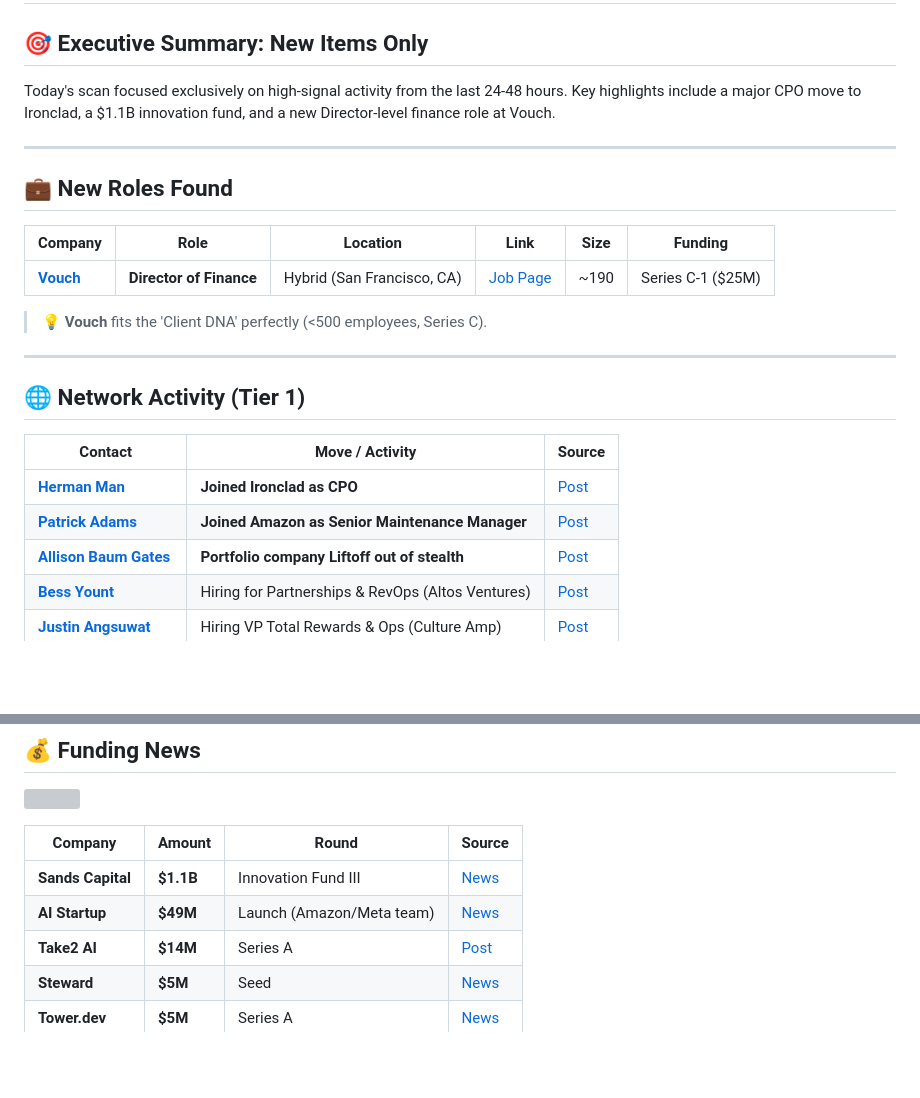
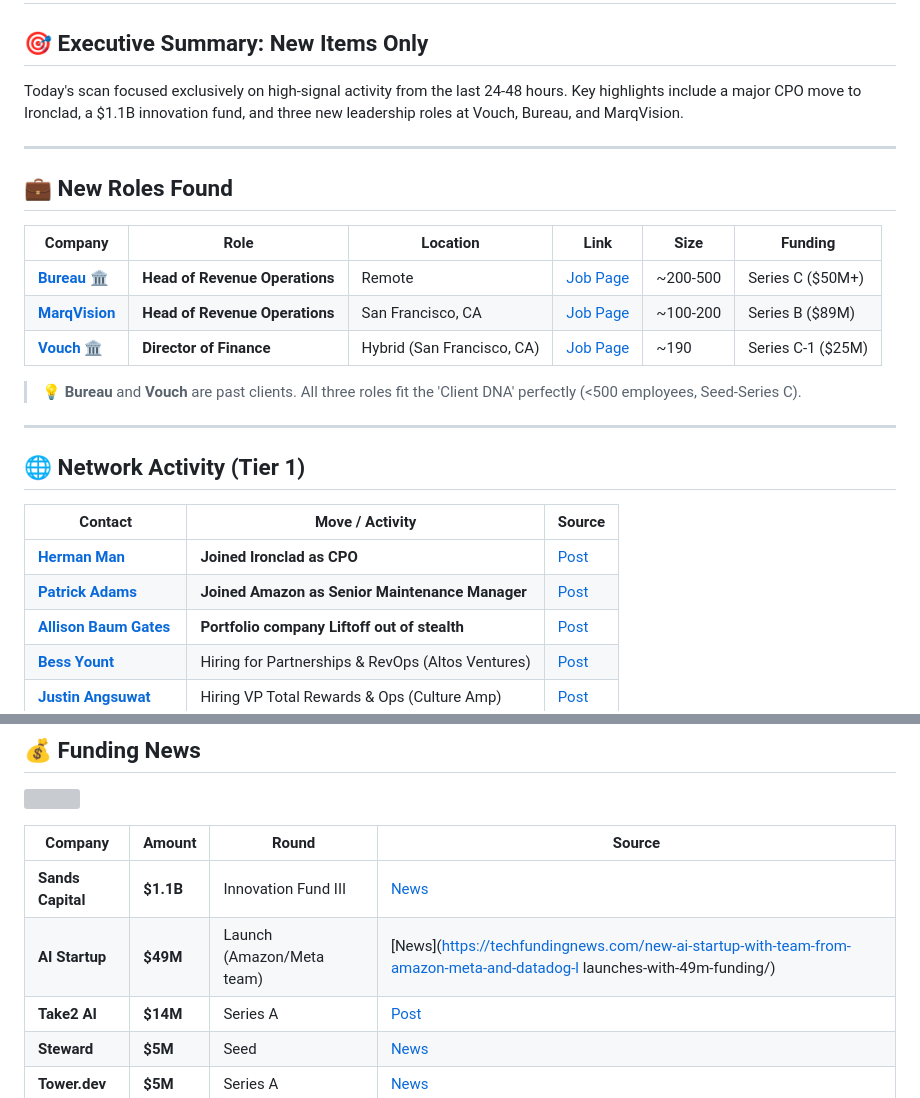
Before and after one commit to tiffany-netizen/guild-talent-outreach-portal, a Markdown page: reports/daily_scan_2026-03-18.md, 2 parts joined by grey strips. Rendered like a GitHub page; blank space fills up the shorter version; grey boxes are pictures that could not be loaded.

Commit message:
Update daily scan report for March 18, 2026

```diff
--- a/reports/daily_scan_2026-03-18.md
+++ b/reports/daily_scan_2026-03-18.md
@@ -1,16 +1,18 @@
 # 🚀 Daily Scan Report: March 18, 2026
 
 ## 🎯 Executive Summary: New Items Only
-Today's scan focused exclusively on high-signal activity from the last 24-48 hours. Key highlights include a major CPO move to Ironclad, a $1.1B innovation fund, and a new Director-level finance role at Vouch.
+Today's scan focused exclusively on high-signal activity from the last 24-48 hours. Key highlights include a major CPO move to Ironclad, a $1.1B innovation fund, and three new leadership roles at Vouch, Bureau, and MarqVision.
 
 ---
 
 ## 💼 New Roles Found
 | Company | Role | Location | Link | Size | Funding |
 |---------|------|----------|------|------|---------|
-| [**Vouch**](https://ats.rippling.com/vouch-inc/jobs) | **Director of Finance** | Hybrid (San Francisco, CA) | [Job Page](https://ats.rippling.com/vouch-inc/jobs/664931b9-3033-4157-8b29-a019ec9ab24c) | ~190 | Series C-1 ($25M) |
+| [**Bureau**](https://jobs.bureau.id/) 🏛️ | **Head of Revenue Operations** | Remote | [Job Page](https://jobs.bureau.id/?ashby_jid=a840efb7-2c62-4298-bfb1-eb9facc7b894) | ~200-500 | Series C ($50M+) |
+| [**MarqVision**](https://www.marqvision.com/) | **Head of Revenue Operations** | San Francisco, CA | [Job Page](https://job-boards.greenhouse.io/marqvision/jobs/5109319008) | ~100-200 | Series B ($89M) |
+| [**Vouch**](https://ats.rippling.com/vouch-inc/jobs) 🏛️ | **Director of Finance** | Hybrid (San Francisco, CA) | [Job Page](https://ats.rippling.com/vouch-inc/jobs/664931b9-3033-4157-8b29-a019ec9ab24c) | ~190 | Series C-1 ($25M) |
 
-> 💡 **Vouch** fits the 'Client DNA' perfectly (<500 employees, Series C).
+> 💡 **Bureau** and **Vouch** are past clients. All three roles fit the 'Client DNA' perfectly (<500 employees, Seed-Series C).
 
 ---
 
@@ -32,7 +34,7 @@ Today's scan focused exclusively on high-signal activity from the last 24-48 hou
 | Company | Amount | Round | Source |
 |---------|--------|-------|--------|
 | **Sands Capital** | **$1.1B** | Innovation Fund III | [News](https://www.bizjournals.com/washington/news/2026/03/18/arlington-sands-capital-venture-capital-growth.html) |
-| **AI Startup** | **$49M** | Launch (Amazon/Meta team) | [News](https://techfundingnews.com/new-ai-startup-with-team-from-amazon-meta-and-datadog-l'''aunches-with-49m-funding/) |
+| **AI Startup** | **$49M** | Launch (Amazon/Meta team) | [News](https://techfundingnews.com/new-ai-startup-with-team-from-amazon-meta-and-datadog-l launches-with-49m-funding/) |
 | **Take2 AI** | **$14M** | Series A | [Post](https://www.linkedin.com/posts/jointake2_big-news-from-take2-ai-we-just-raised-activity-7427368749948702721-2jx2) |
 | **Steward** | **$5M** | Seed | [News](https://fintech.global/2026/03/18/ai-compliance-platform-steward-secures-5m-funding/) |
 | **Tower.dev** | **$5M** | Series A | [News](https://therecursive.com/tower-raises-6-4m-ai-data-engineering-platform/) |
```
Also changed, not shown: other parts of reports/daily_scan_2026-03-18.md (+1 -1 lines).
